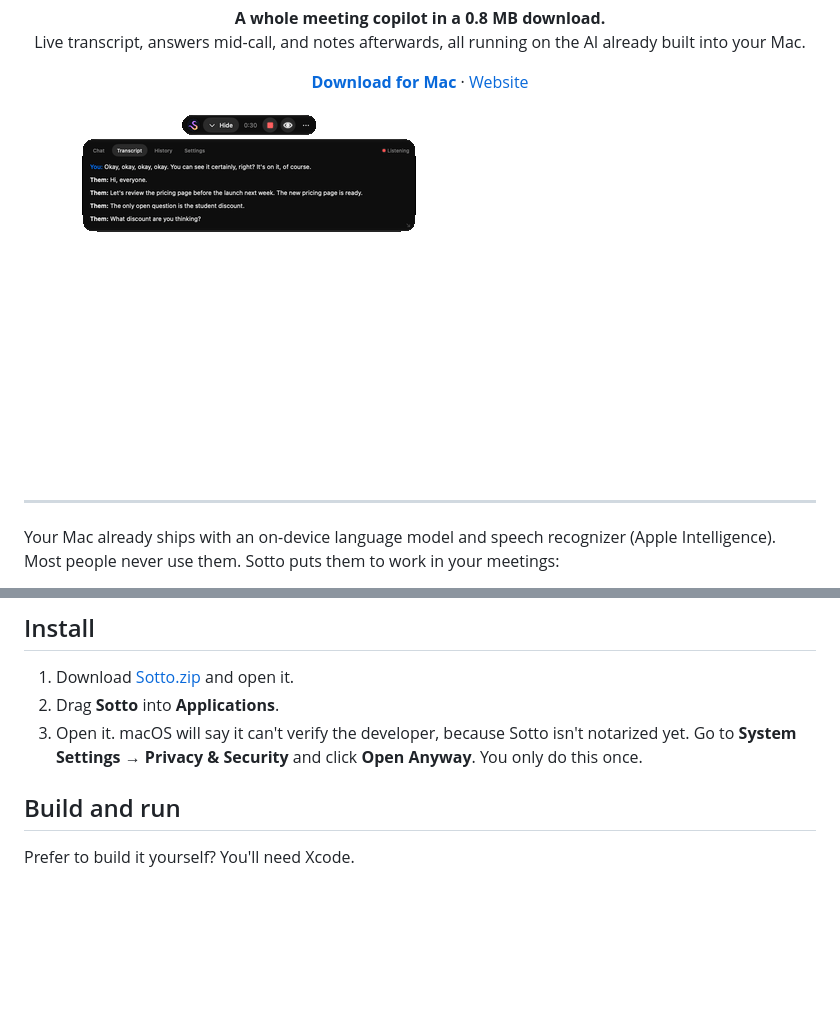
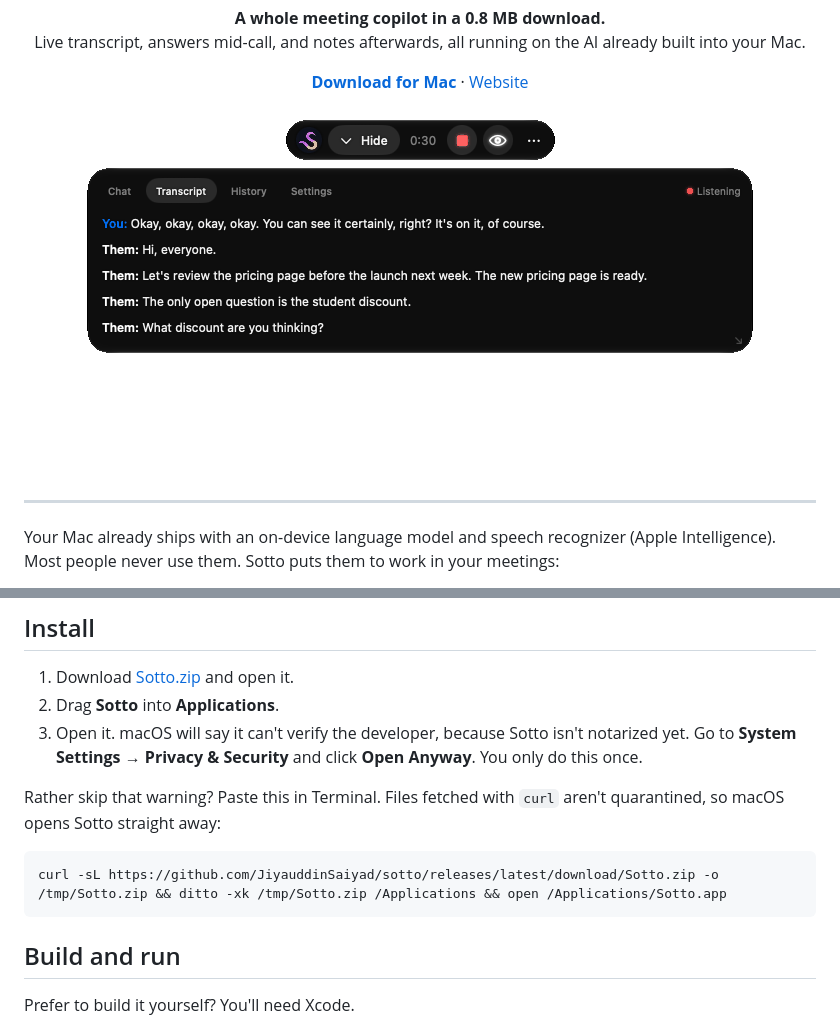
Before and after one commit to JiyauddinSaiyad/sotto, a Markdown page: README.md, 2 parts joined by grey strips. GitHub-like rendering; pictures changed too: docs/demo.gif; blank space fills up the shorter version.

Commit message:
Pricing card, curl install that skips Gatekeeper, sharper centred demo GIF

````diff
--- a/README.md
+++ b/README.md
@@ -49,6 +49,12 @@ Sotto checks this at launch and tells you plainly if something's missing.
 2. Drag **Sotto** into **Applications**.
 3. Open it. macOS will say it can't verify the developer, because Sotto isn't notarized yet. Go to **System Settings → Privacy & Security** and click **Open Anyway**. You only do this once.
 
+Rather skip that warning? Paste this in Terminal. Files fetched with `curl` aren't quarantined, so macOS opens Sotto straight away:
+
+```sh
+curl -sL https://github.com/JiyauddinSaiyad/sotto/releases/latest/download/Sotto.zip -o /tmp/Sotto.zip && ditto -xk /tmp/Sotto.zip /Applications && open /Applications/Sotto.app
+```
+
 ## Build and run
 
 Prefer to build it yourself? You'll need Xcode.
````
Also changed, not shown: 2 other files.
